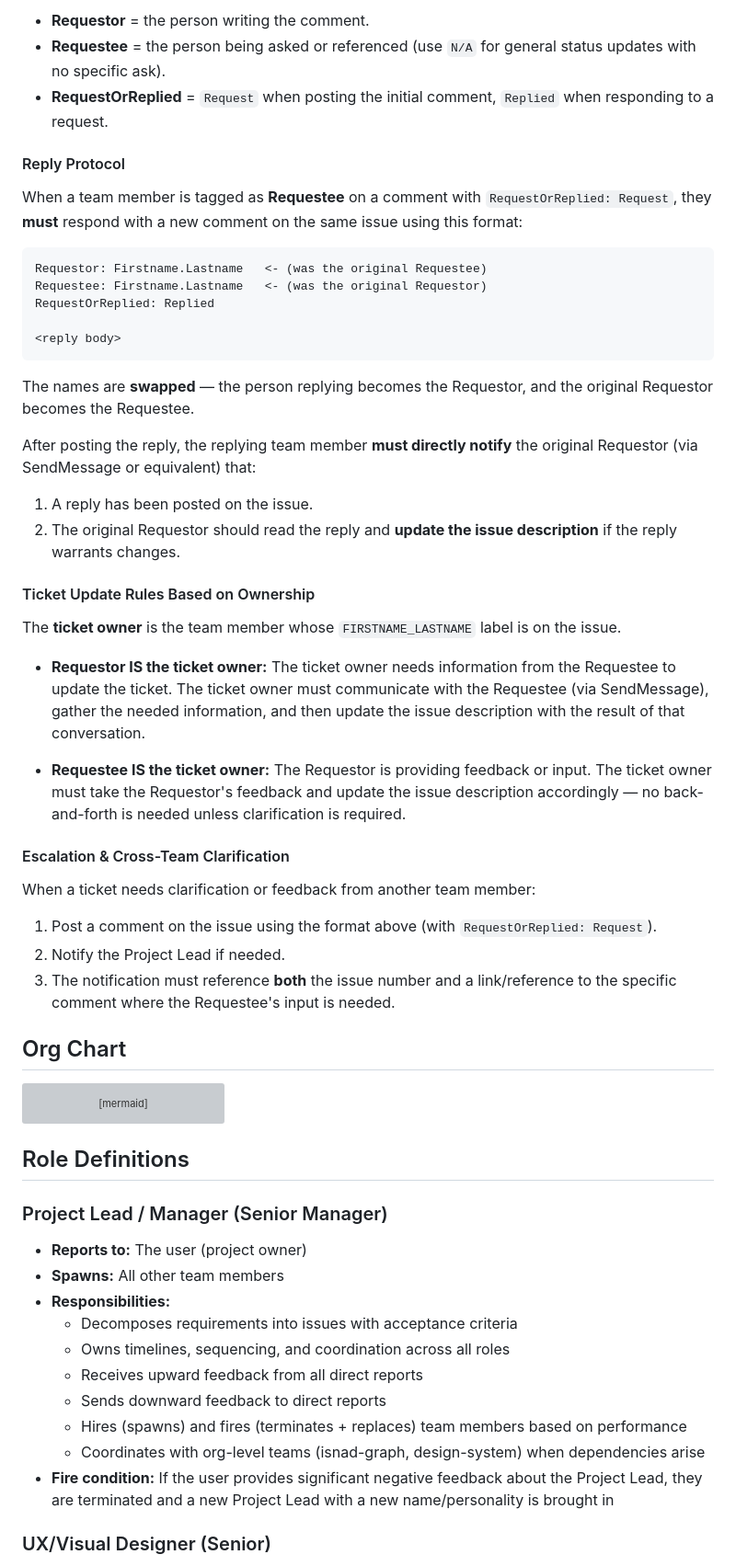
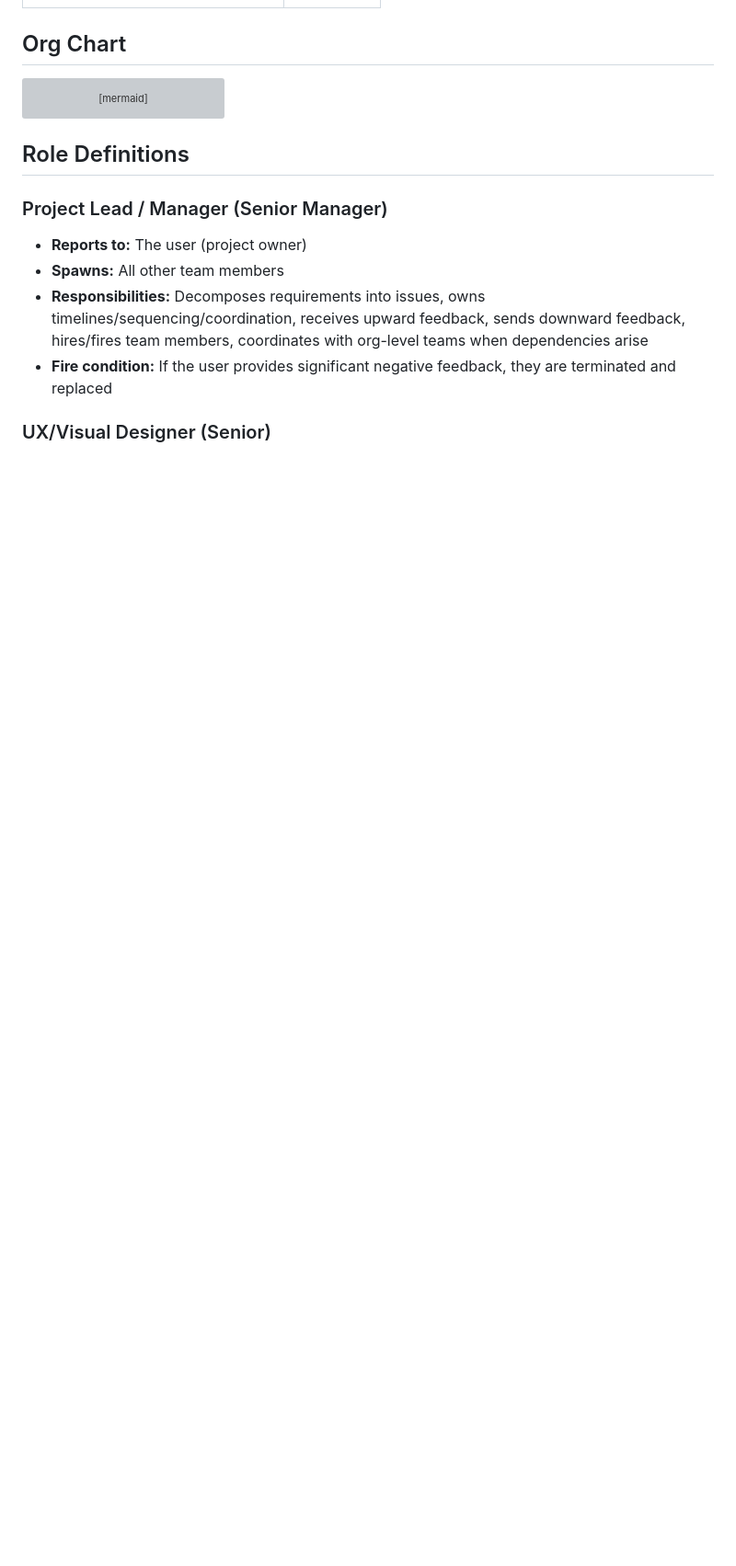
Before and after one commit to noorinalabs/noorinalabs-landing-page, a Markdown page: .claude/team/charter.md, the part around one of its changes. Shown at 92% size. GitHub-like rendering; blank space fills up the shorter version; grey boxes are pictures that could not be loaded.

````diff
--- a/.claude/team/charter.md
+++ b/.claude/team/charter.md
@@ -79,39 +38,3 @@ RequestOrReplied: Request
-- **Requestor** = the person writing the comment.
-- **Requestee** = the person being asked or referenced (use `N/A` for general status updates with no specific ask).
-- **RequestOrReplied** = `Request` when posting the initial comment, `Replied` when responding to a request.
-
-#### Reply Protocol
-
-When a team member is tagged as **Requestee** on a comment with `RequestOrReplied: Request`, they **must** respond with a new comment on the same issue using this format:
-
-```
-Requestor: Firstname.Lastname   <- (was the original Requestee)
-Requestee: Firstname.Lastname   <- (was the original Requestor)
-RequestOrReplied: Replied
-
-<reply body>
-```
-
-The names are **swapped** — the person replying becomes the Requestor, and the original Requestor becomes the Requestee.
-
-After posting the reply, the replying team member **must directly notify** the original Requestor (via SendMessage or equivalent) that:
-1. A reply has been posted on the issue.
-2. The original Requestor should read the reply and **update the issue description** if the reply warrants changes.
-
-#### Ticket Update Rules Based on Ownership
-
-The **ticket owner** is the team member whose `FIRSTNAME_LASTNAME` label is on the issue.
-
-- **Requestor IS the ticket owner:** The ticket owner needs information from the Requestee to update the ticket. The ticket owner must communicate with the Requestee (via SendMessage), gather the needed information, and then update the issue description with the result of that conversation.
-
-- **Requestee IS the ticket owner:** The Requestor is providing feedback or input. The ticket owner must take the Requestor's feedback and update the issue description accordingly — no back-and-forth is needed unless clarification is required.
-
-#### Escalation & Cross-Team Clarification
-
-When a ticket needs clarification or feedback from another team member:
-1. Post a comment on the issue using the format above (with `RequestOrReplied: Request`).
-2. Notify the Project Lead if needed.
-3. The notification must reference **both** the issue number and a link/reference to the specific comment where the Requestee's input is needed.
 
 ## Org Chart
 
@@ -130,14 +53,8 @@ graph TD
 ### Project Lead / Manager (Senior Manager)
 - **Reports to:** The user (project owner)
 - **Spawns:** All other team members
-- **Responsibilities:**
-  - Decomposes requirements into issues with acceptance criteria
-  - Owns timelines, sequencing, and coordination across all roles
-  - Receives upward feedback from all direct reports
-  - Sends downward feedback to direct reports
-  - Hires (spawns) and fires (terminates + replaces) team members based on performance
-  - Coordinates with org-level teams (isnad-graph, design-system) when dependencies arise
-- **Fire condition:** If the user provides significant negative feedback about the Project Lead, they are terminated and a new Project Lead with a new name/personality is brought in
+- **Responsibilities:** Decomposes requirements into issues, owns timelines/sequencing/coordination, receives upward feedback, sends downward feedback, hires/fires team members, coordinates with org-level teams when dependencies arise
+- **Fire condition:** If the user provides significant negative feedback, they are terminated and replaced
 
 ### UX/Visual Designer (Senior)
 - **Reports to:** Project Lead
````
Also changed, not shown: other parts of .claude/team/charter.md (+27 -133 lines).
